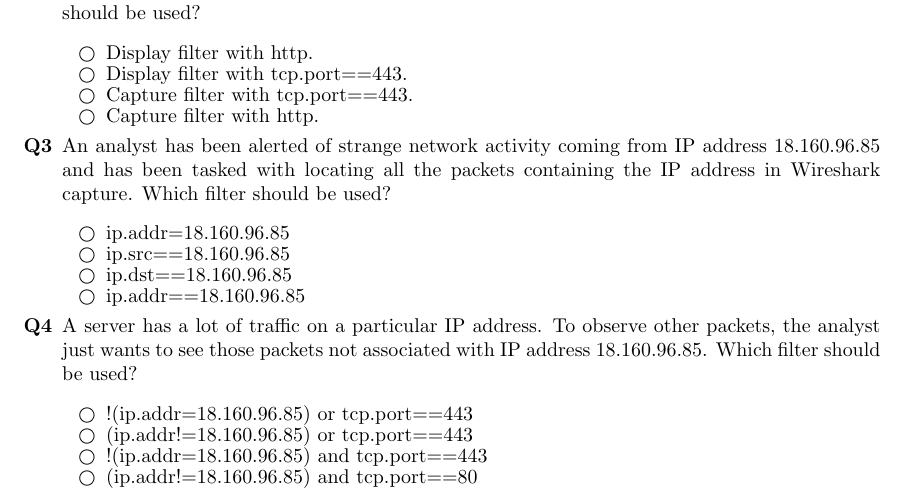
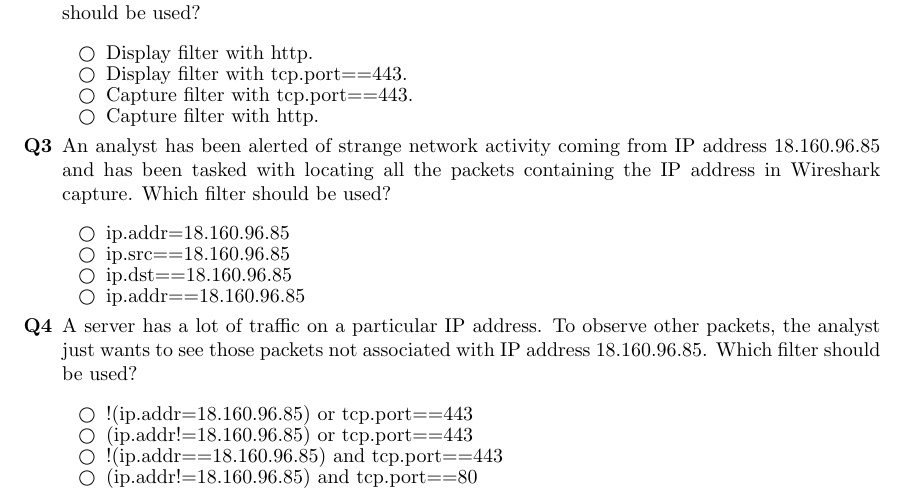
Before and after one commit to ncatanoc/redes_algarve, a LaTeX document (labs/lab03/turma01/redes_lab03.tex): part of the page, cut so that both start at the same text. Compiled offline with pdfLaTeX.

Commit message:
equals equals

```diff
--- a/labs/lab03/turma01/redes_lab03.tex
+++ b/labs/lab03/turma01/redes_lab03.tex
@@ -78,7 +78,7 @@ Universidade do Algarve\hfill WireShark - Capturing Packets \hfill 2024\\[3ex]
   \begin{enumerate}[itemsep=-3.5pt, label={}]
   \incorrectOption !(ip.addr=18.160.96.85) or tcp.port==443
   \incorrectOption (ip.addr!=18.160.96.85) or tcp.port==443
-  \incorrectOption !(ip.addr=18.160.96.85) and tcp.port==443
+  \incorrectOption !(ip.addr==18.160.96.85) and tcp.port==443
   \incorrectOption (ip.addr!=18.160.96.85) and tcp.port==80
   \end{enumerate}
 \end{enumerate}
```
